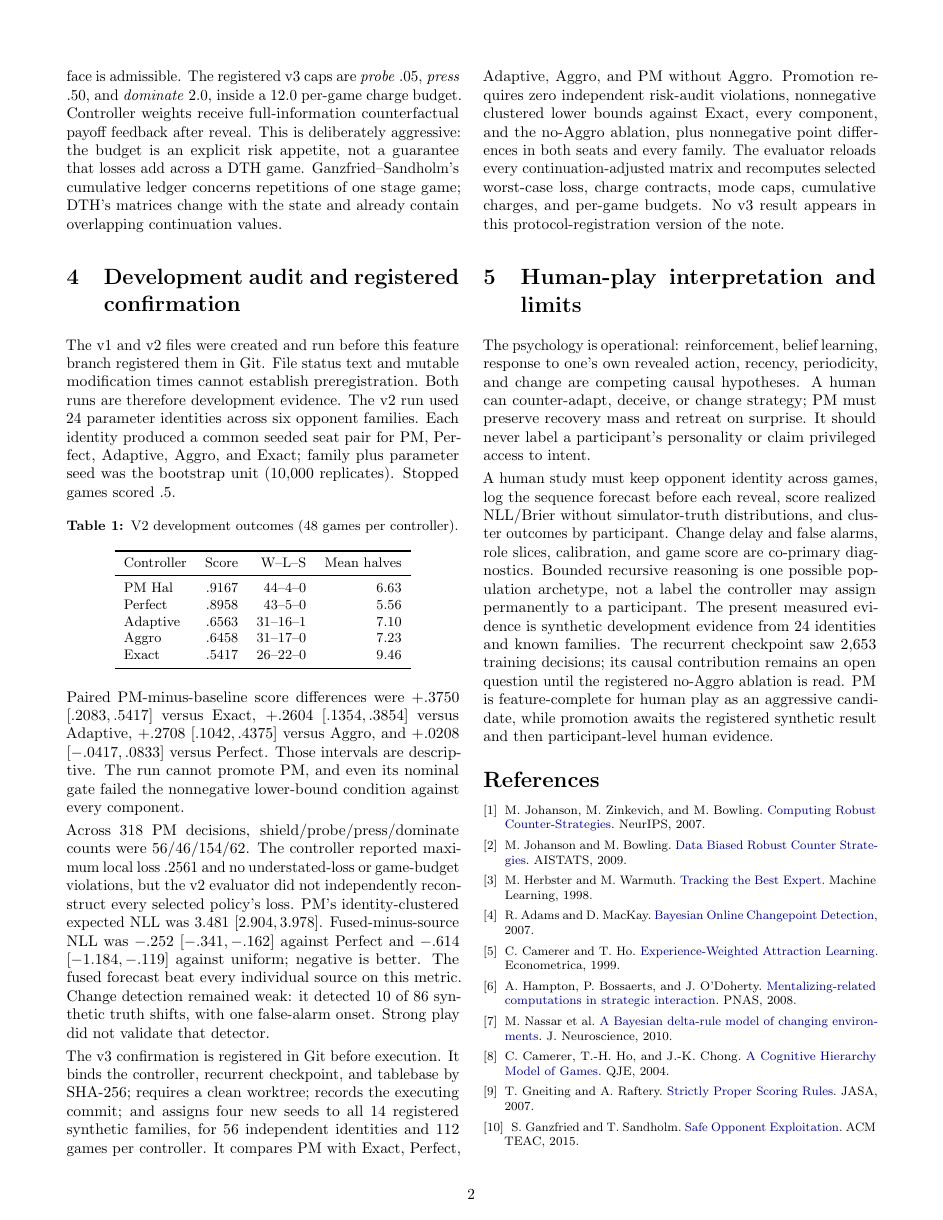
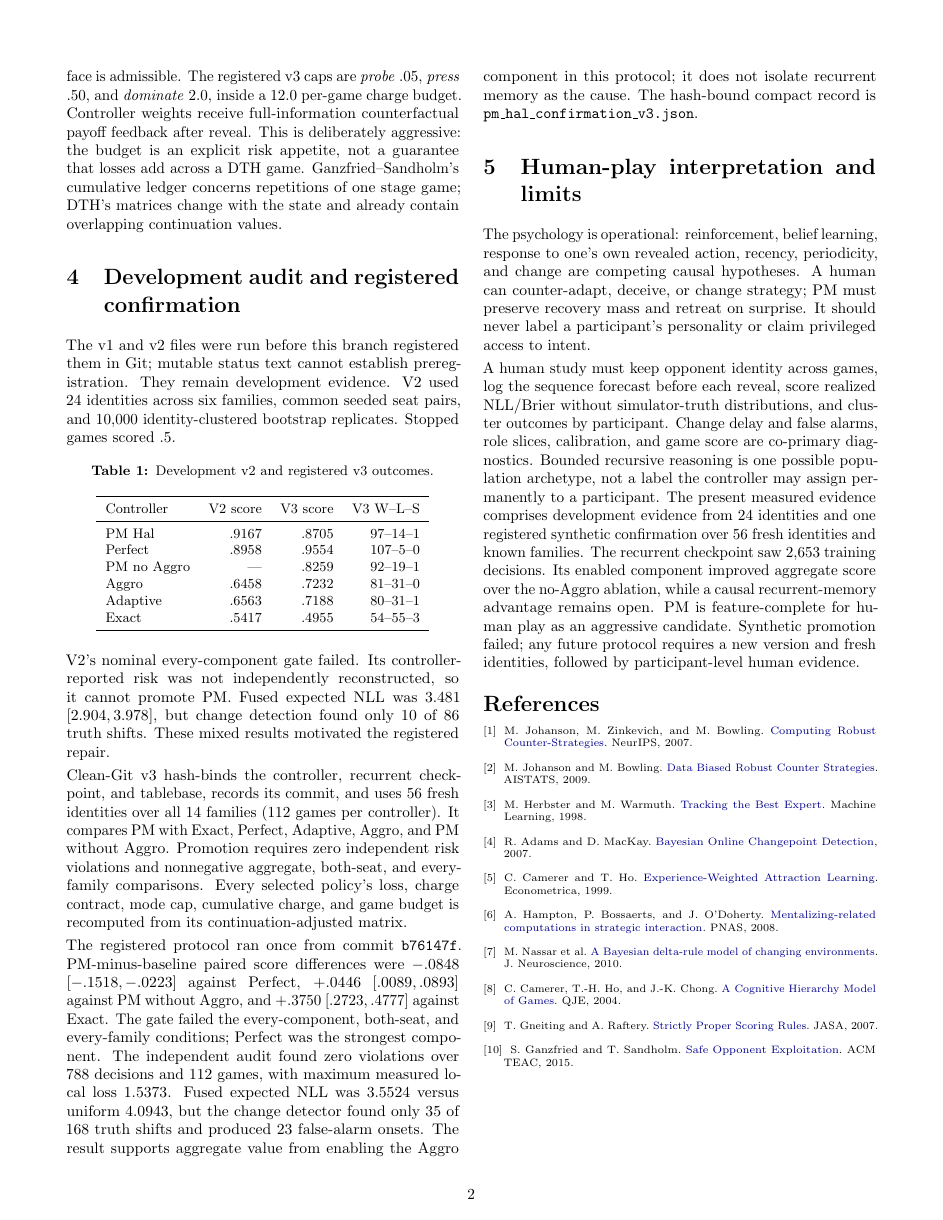
Before and after one commit to palerdr/SURPASSING-THE-LEADER, a LaTeX paper (paper/pm_hal.tex): page 2 of 2. Compiled offline with pdfLaTeX.

Commit message:
docs(arena): freeze PM Hal v3 confirmation evidence

```diff
--- a/paper/pm_hal.tex
+++ b/paper/pm_hal.tex
@@ -116,59 +119,55 @@ state and already contain overlapping continuation values.
 
 \section{Development audit and registered confirmation}
 
-The v1 and v2 files were created and run before this feature branch registered
-them in Git. File status text and mutable modification times cannot establish
-preregistration. Both runs are therefore development evidence. The v2 run used
-24 parameter identities across six opponent families. Each identity produced a
-common seeded seat pair for PM, Perfect, Adaptive, Aggro, and Exact; family plus
-parameter seed was the bootstrap unit (10,000 replicates). Stopped games scored
-$.5$.
+The v1 and v2 files were run before this branch registered them in Git; mutable
+status text cannot establish preregistration. They remain development evidence.
+V2 used 24 identities across six families, common seeded seat pairs, and 10,000
+identity-clustered bootstrap replicates. Stopped games scored $.5$.
 
 \begin{table}[h]
 \centering
-\caption{V2 development outcomes (48 games per controller).}
+\caption{Development v2 and registered v3 outcomes.}
 \small
 \begin{tabular}{lrrr}
 \toprule
-Controller & Score & W--L--S & Mean halves\\
+Controller & V2 score & V3 score & V3 W--L--S\\
 \midrule
-PM Hal     & .9167 & 44--4--0  & 6.63\\
-Perfect    & .8958 & 43--5--0  & 5.56\\
-Adaptive   & .6563 & 31--16--1 & 7.10\\
-Aggro      & .6458 & 31--17--0 & 7.23\\
-Exact      & .5417 & 26--22--0 & 9.46\\
+PM Hal     & .9167 & .8705 & 97--14--1\\
+Perfect    & .8958 & .9554 & 107--5--0\\
+PM no Aggro& ---   & .8259 & 92--19--1\\
+Aggro      & .6458 & .7232 & 81--31--0\\
+Adaptive   & .6563 & .7188 & 80--31--1\\
+Exact      & .5417 & .4955 & 54--55--3\\
 \bottomrule
 \end{tabular}
 \end{table}
 
-Paired PM-minus-baseline score differences were $+.3750$
-$[.2083,.5417]$ versus Exact, $+.2604$ $[.1354,.3854]$ versus Adaptive,
-$+.2708$ $[.1042,.4375]$ versus Aggro, and $+.0208$
-$[-.0417,.0833]$ versus Perfect. Those intervals are descriptive. The run cannot
-promote PM, and even its nominal gate failed the nonnegative lower-bound
-condition against every component.
+V2's nominal every-component gate failed. Its controller-reported risk was not
+independently reconstructed, so it cannot promote PM. Fused expected NLL was
+$3.481$ $[2.904,3.978]$, but change detection found only 10 of 86 truth shifts.
+These mixed results motivated the registered repair.
 
-Across 318 PM decisions, shield/probe/press/dominate counts were
-$56/46/154/62$. The controller reported maximum local loss $.2561$ and no
-understated-loss or game-budget violations, but the v2 evaluator did not
-independently reconstruct every selected policy's loss. PM's identity-clustered expected
-NLL was $3.481$ $[2.904,3.978]$. Fused-minus-source NLL was $-.252$
-$[-.341,-.162]$ against Perfect and $-.614$ $[-1.184,-.119]$ against uniform;
-negative is better. The fused forecast beat every individual source on this
-metric. Change detection remained weak: it detected 10 of 86 synthetic truth
-shifts, with one false-alarm onset. Strong play did not validate that detector.
+Clean-Git v3 hash-binds the controller, recurrent checkpoint, and tablebase,
+records its commit, and uses 56 fresh identities over all 14 families (112 games
+per controller). It compares PM with Exact, Perfect, Adaptive, Aggro, and PM
+without Aggro. Promotion requires zero independent risk violations and
+nonnegative aggregate, both-seat, and every-family comparisons. Every selected
+policy's loss, charge contract, mode cap, cumulative charge, and game budget is
+recomputed from its continuation-adjusted matrix.
 
-The v3 confirmation is registered in Git before execution. It binds the
-controller, recurrent checkpoint, and tablebase by SHA-256; requires a clean
-worktree; records the executing commit; and assigns four new seeds to all 14
-registered synthetic families, for 56 independent identities and 112 games per
-controller. It compares PM with Exact, Perfect, Adaptive, Aggro, and PM without
-Aggro. Promotion requires zero independent risk-audit violations, nonnegative
-clustered lower bounds against Exact, every component, and the no-Aggro
-ablation, plus nonnegative point differences in both seats and every family.
-The evaluator reloads every continuation-adjusted matrix and recomputes selected
-worst-case loss, charge contracts, mode caps, cumulative charges, and per-game
-budgets. No v3 result appears in this protocol-registration version of the note.
+The registered protocol ran once from commit \texttt{b76147f}.
+PM-minus-baseline paired
+score differences were $-.0848$ $[-.1518,-.0223]$ against Perfect,
+$+.0446$ $[.0089,.0893]$ against PM without Aggro, and $+.3750$
+$[.2723,.4777]$ against Exact. The gate failed the every-component, both-seat,
+and every-family conditions; Perfect was the strongest component. The
+independent audit found zero violations over 788 decisions and 112 games, with
+maximum measured local loss $1.5373$. Fused expected NLL was $3.5524$ versus
+uniform $4.0943$, but the change detector found only 35 of 168 truth shifts and
+produced 23 false-alarm onsets. The result supports aggregate value from enabling
+the Aggro component in this protocol; it does not isolate recurrent memory as
+the cause. The hash-bound compact record is
+\texttt{pm\_hal\_confirmation\_v3.json}.
 
 \section{Human-play interpretation and limits}
 
@@ -184,15 +183,17 @@ distributions, and cluster outcomes by participant. Change delay and false
 alarms, role slices, calibration, and game score are co-primary diagnostics.
 Bounded recursive reasoning is one possible population archetype, not a label
 the controller may assign permanently to a participant.
-The present measured evidence is synthetic development evidence from 24
-identities and known families. The recurrent checkpoint saw 2,653 training
-decisions; its causal contribution remains an open question until the registered
-no-Aggro ablation is read. PM is feature-complete for human play as an
-aggressive candidate, while promotion awaits the registered synthetic result
-and then participant-level human evidence.
+The present measured evidence comprises development evidence from 24 identities
+and one registered synthetic confirmation over 56 fresh identities and known
+families. The recurrent checkpoint saw 2,653 training decisions. Its enabled
+component improved aggregate score over the no-Aggro ablation, while a causal
+recurrent-memory advantage remains open. PM is feature-complete for human play
+as an aggressive candidate. Synthetic promotion failed; any future protocol
+requires a new version and fresh identities, followed by participant-level human
+evidence.
 
 \begingroup
-\footnotesize
+\scriptsize
 \setlength{\parskip}{0pt}
 \begin{thebibliography}{9}
 \bibitem{rnr} M. Johanson, M. Zinkevich, and M. Bowling.
```
Also changed, not shown: paper/pm_hal.pdf, src/arena/README.md, paper/pm_hal.tex (7 more changed lines), 2 other files.
